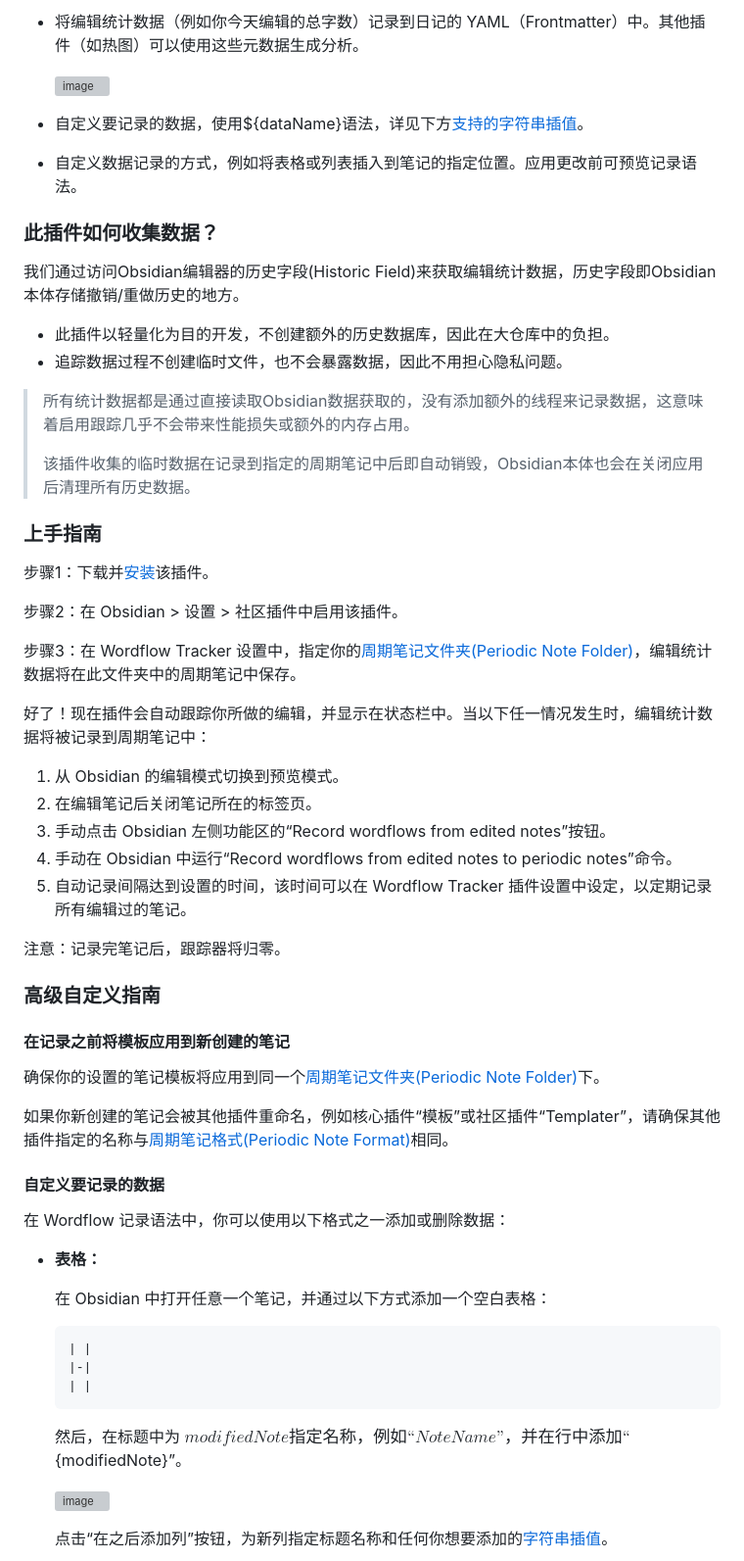
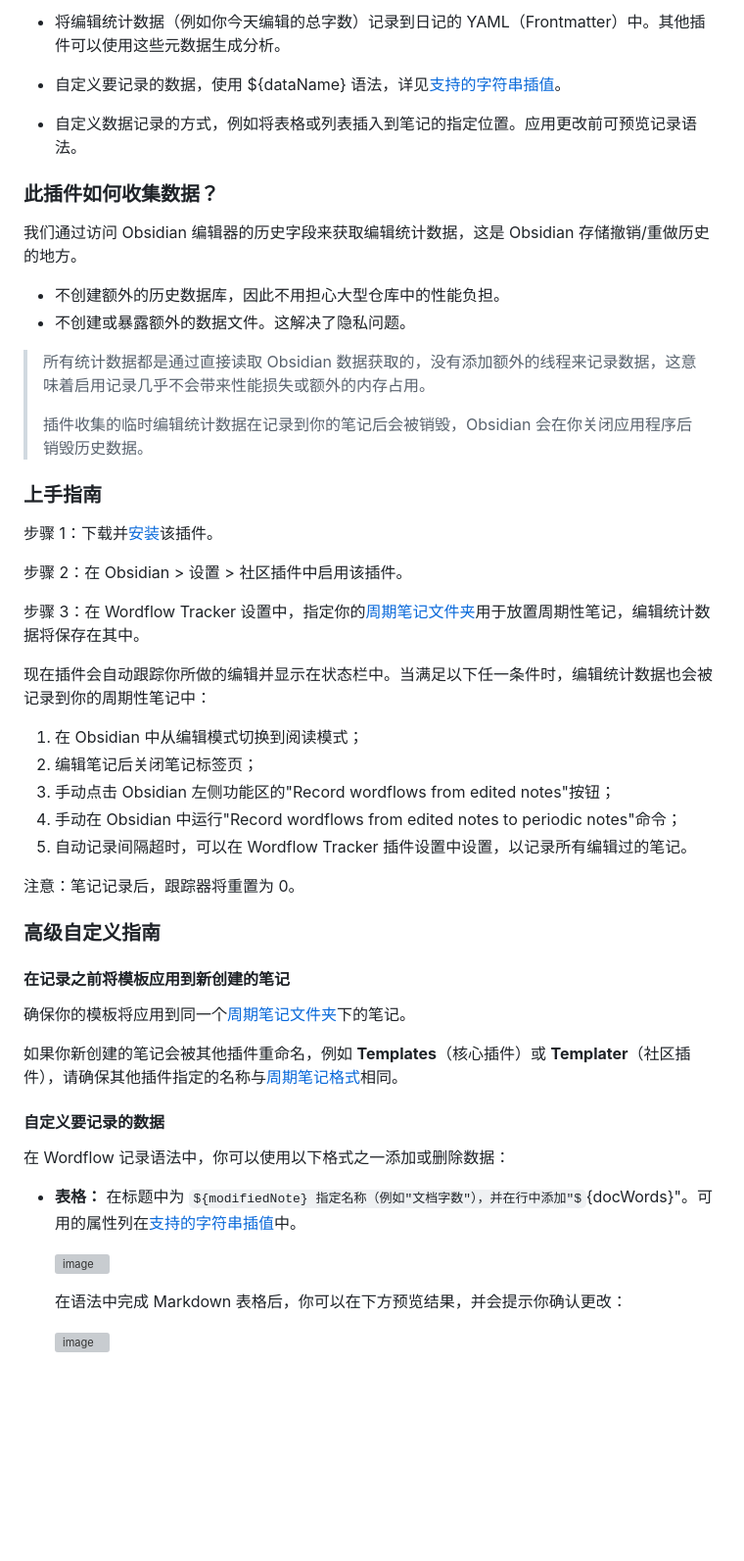
Before and after one commit to LeCheenaX/WordFlow-Tracker, a Markdown page: README_ZH_CN.md, the part around one of its changes. Shown at 98% size. Rendered like a GitHub page; some formulas as TeX source; blank space fills up the shorter version; grey boxes are pictures that could not be loaded.

````diff
--- a/README_ZH_CN.md
+++ b/README_ZH_CN.md
@@ -35,55 +36,48 @@ WordFlow Tracker 是一个实时跟踪每个笔记中的编辑数据的轻量插
 
-- 将编辑统计数据（例如你今天编辑的总字数）记录到日记的 YAML（Frontmatter）中。其他插件（如热图）可以使用这些元数据生成分析。
-
-  ![image](https://github.com/user-attachments/assets/1e5bbe85-a943-4d10-b81c-ecef5e6b15bb)
-- 自定义要记录的数据，使用${dataName}语法，详见下方[支持的字符串插值](https://github.com/LeCheenaX/WordFlow-Tracker/blob/main/README_ZH_CN.md#%E6%94%AF%E6%8C%81%E7%9A%84%E5%AD%97%E7%AC%A6%E4%B8%B2%E6%8F%92%E5%80%BC)。
+- 将编辑统计数据（例如你今天编辑的总字数）记录到日记的 YAML（Frontmatter）中。其他插件可以使用这些元数据生成分析。
+- 自定义要记录的数据，使用 ${dataName} 语法，详见[支持的字符串插值](https://github.com/LeCheenaX/WordFlow-Tracker/blob/main/docs/%E8%AE%BE%E7%BD%AE%E6%96%87%E6%A1%A3.md#%E6%94%AF%E6%8C%81%E7%9A%84%E5%AD%97%E7%AC%A6%E4%B8%B2%E6%8F%92%E5%80%BC)。
 - 自定义数据记录的方式，例如将表格或列表插入到笔记的指定位置。应用更改前可预览记录语法。
-
 ### 此插件如何收集数据？
 
-我们通过访问Obsidian编辑器的历史字段(Historic Field)来获取编辑统计数据，历史字段即Obsidian本体存储撤销/重做历史的地方。
-- 此插件以轻量化为目的开发，不创建额外的历史数据库，因此在大仓库中的负担。
-- 追踪数据过程不创建临时文件，也不会暴露数据，因此不用担心隐私问题。
-> 所有统计数据都是通过直接读取Obsidian数据获取的，没有添加额外的线程来记录数据，这意味着启用跟踪几乎不会带来性能损失或额外的内存占用。
+我们通过访问 Obsidian 编辑器的历史字段来获取编辑统计数据，这是 Obsidian 存储撤销/重做历史的地方。
+- 不创建额外的历史数据库，因此不用担心大型仓库中的性能负担。
+- 不创建或暴露额外的数据文件。这解决了隐私问题。
+
+> 所有统计数据都是通过直接读取 Obsidian 数据获取的，没有添加额外的线程来记录数据，这意味着启用记录几乎不会带来性能损失或额外的内存占用。
 >
-> 该插件收集的临时数据在记录到指定的周期笔记中后即自动销毁，Obsidian本体也会在关闭应用后清理所有历史数据。
+> 插件收集的临时编辑统计数据在记录到你的笔记后会被销毁，Obsidian 会在你关闭应用程序后销毁历史数据。
 
 ### 上手指南
-步骤1：下载并[安装](https://github.com/LeCheenaX/WordFlow-Tracker/blob/main/README_ZH_CN.md#%E5%AE%89%E8%A3%85)该插件。
+步骤 1：下载并[安装](https://github.com/LeCheenaX/WordFlow-Tracker/blob/main/README_ZH_CN.md#%E5%AE%89%E8%A3%85)该插件。
 
-步骤2：在 Obsidian > 设置 > 社区插件中启用该插件。
+步骤 2：在 Obsidian > 设置 > 社区插件中启用该插件。
 
-步骤3：在 Wordflow Tracker 设置中，指定你的[周期笔记文件夹(Periodic Note Folder)](https://github.com/LeCheenaX/WordFlow-Tracker/blob/main/README_ZH_CN.md#%E5%9F%BA%E7%A1%80%E8%AE%BE%E7%BD%AE)，编辑统计数据将在此文件夹中的周期笔记中保存。
+步骤 3：在 Wordflow Tracker 设置中，指定你的[周期笔记文件夹](https://github.com/LeCheenaX/WordFlow-Tracker/blob/main/README_ZH_CN.md#%E5%9F%BA%E7%A1%80%E8%AE%BE%E7%BD%AE)用于放置周期性笔记，编辑统计数据将保存在其中。
 
-好了！现在插件会自动跟踪你所做的编辑，并显示在状态栏中。当以下任一情况发生时，编辑统计数据将被记录到周期笔记中：
-1. 从 Obsidian 的编辑模式切换到预览模式。
-2. 在编辑笔记后关闭笔记所在的标签页。
-3. 手动点击 Obsidian 左侧功能区的“Record wordflows from edited notes”按钮。
-4. 手动在 Obsidian 中运行“Record wordflows from edited notes to periodic notes”命令。
-5. 自动记录间隔达到设置的时间，该时间可以在 Wordflow Tracker 插件设置中设定，以定期记录所有编辑过的笔记。
+现在插件会自动跟踪你所做的编辑并显示在状态栏中。当满足以下任一条件时，编辑统计数据也会被记录到你的周期性笔记中：
+1. 在 Obsidian 中从编辑模式切换到阅读模式；
+2. 编辑笔记后关闭笔记标签页；
+3. 手动点击 Obsidian 左侧功能区的"Record wordflows from edited notes"按钮；
+4. 手动在 Obsidian 中运行"Record wordflows from edited notes to periodic notes"命令；
+5. 自动记录间隔超时，可以在 Wordflow Tracker 插件设置中设置，以记录所有编辑过的笔记。
 
-注意：记录完笔记后，跟踪器将归零。
+注意：笔记记录后，跟踪器将重置为 0。
 
 ### 高级自定义指南
 #### 在记录之前将模板应用到新创建的笔记
-确保你的设置的笔记模板将应用到同一个[周期笔记文件夹(Periodic Note Folder)](https://github.com/LeCheenaX/WordFlow-Tracker/blob/main/README_ZH_CN.md#%E5%9F%BA%E7%A1%80%E8%AE%BE%E7%BD%AE)下。
+确保你的模板将应用到同一个[周期笔记文件夹](https://github.com/LeCheenaX/WordFlow-Tracker/blob/main/README_ZH_CN.md#%E5%9F%BA%E7%A1%80%E8%AE%BE%E7%BD%AE)下的笔记。
 
-如果你新创建的笔记会被其他插件重命名，例如核心插件“模板”或社区插件“Templater”，请确保其他插件指定的名称与[周期笔记格式(Periodic Note Format)](https://github.com/LeCheenaX/WordFlow-Tracker/blob/main/README_ZH_CN.md#%E5%9F%BA%E7%A1%80%E8%AE%BE%E7%BD%AE)相同。
+如果你新创建的笔记会被其他插件重命名，例如 **Templates**（核心插件）或 **Templater**（社区插件），请确保其他插件指定的名称与[周期笔记格式](https://github.com/LeCheenaX/WordFlow-Tracker/blob/main/README_ZH_CN.md#%E5%9F%BA%E7%A1%80%E8%AE%BE%E7%BD%AE)相同。
 
 #### 自定义要记录的数据
 在 Wordflow 记录语法中，你可以使用以下格式之一添加或删除数据：
 
 - **表格：**
+	在标题中为 ${modifiedNote} 指定名称（例如"文档字数"），并在行中添加"${docWords}"。可用的属性列在[支持的字符串插值](https://github.com/LeCheenaX/WordFlow-Tracker/blob/main/docs/%E8%AE%BE%E7%BD%AE%E6%96%87%E6%A1%A3.md#%E6%94%AF%E6%8C%81%E7%9A%84%E5%AD%97%E7%AC%A6%E4%B8%B2%E6%8F%92%E5%80%BC)中。
 
-    在 Obsidian 中打开任意一个笔记，并通过以下方式添加一个空白表格：
-    ```
-    | |
-    |-|
-    | |
-    ```
-    然后，在标题中为 ${modifiedNote}指定名称，例如“Note Name”，并在行中添加“${modifiedNote}”。
+	<img width="1030" height="444" alt="image" src="https://github.com/user-attachments/assets/40a9a731-948e-4e28-b543-3ccbf8f50cfc" />
 
-    ![image](https://github.com/user-attachments/assets/de0e8909-727e-44d2-9cec-c647d51af48c)
+	在语法中完成 Markdown 表格后，你可以在下方预览结果，并会提示你确认更改：
 
-    点击“在之后添加列”按钮，为新列指定标题名称和任何你想要添加的[字符串插值](https://github.com/LeCheenaX/WordFlow-Tracker/blob/main/README_ZH_CN.md#%E6%94%AF%E6%8C%81%E7%9A%84%E5%AD%97%E7%AC%A6%E4%B8%B2%E6%8F%92%E5%80%BC)。
+	<img width="1016" height="316" alt="image" src="https://github.com/user-attachments/assets/ae4e1874-85a7-4c8a-b3ff-79cd59b9d7dd" />
 
````
Also changed, not shown: other parts of README_ZH_CN.md (+38 -30 lines).
